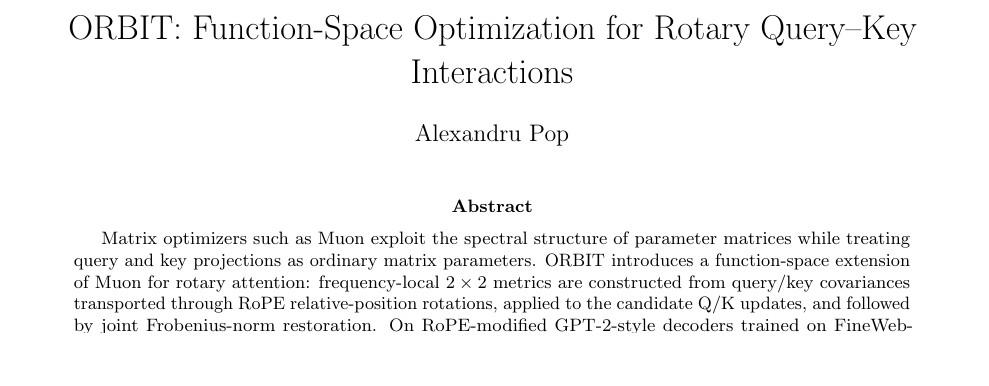
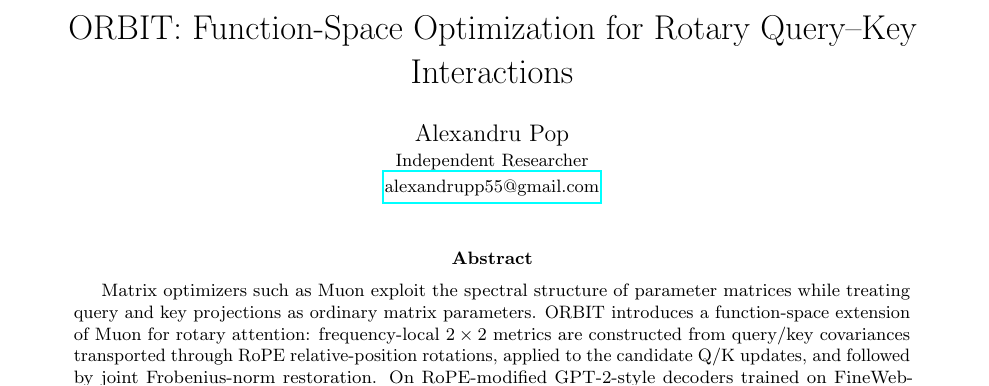
Before and after one commit to pop123-ux/ASTRO, a LaTeX paper (docs/orbit/paper/main.tex): part of page 1 of 8, cut so that both start at the same text, the shorter picture padded with empty space. Compiled offline with pdfLaTeX; a LaTeX package or settings file that is missing is left out.

Commit message:
Add ORBIT author affiliation and contact

```diff
--- a/docs/orbit/paper/main.tex
+++ b/docs/orbit/paper/main.tex
@@ -8,7 +8,7 @@
 \graphicspath{{figures/}}
 
 \title{ORBIT: Function-Space Optimization for Rotary Query--Key Interactions}
-\author{Alexandru Pop}
+\author{Alexandru Pop\\[-0.1em]\small Independent Researcher\\[-0.1em]\small \href{mailto:alexandrupp55@gmail.com}{alexandrupp55@gmail.com}}
 \date{}
 
 \hypersetup{
```
